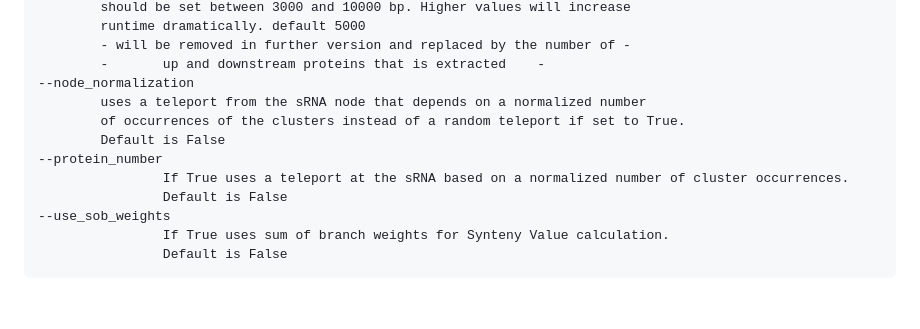
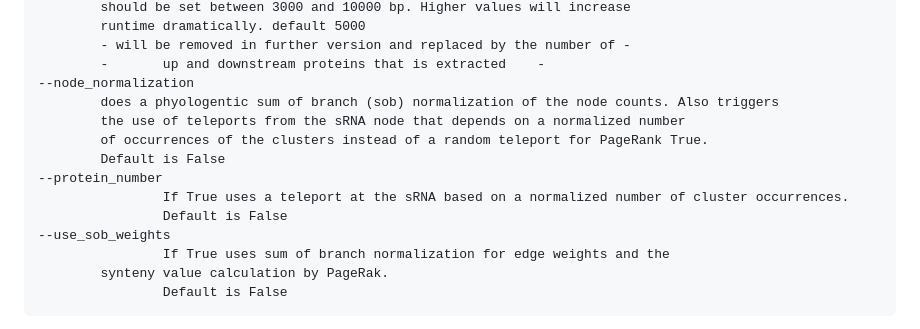
Before and after one commit to CyanolabFreiburg/Syntney, a Markdown page: README.md, the part around the change. GitHub-like rendering; blank space fills up the shorter version.

````diff
--- a/README.md
+++ b/README.md
@@ -83,14 +83,16 @@ conda activate Syntney
 		- will be removed in further version and replaced by the number of -
 		- 		up and downstream proteins that is extracted	-
 --node_normalization
-		uses a teleport from the sRNA node that depends on a normalized number
-		of occurrences of the clusters instead of a random teleport if set to True.
+		does a phyologentic sum of branch (sob) normalization of the node counts. Also triggers
+		the use of teleports from the sRNA node that depends on a normalized number
+		of occurrences of the clusters instead of a random teleport for PageRank True.
 		Default is False
 --protein_number
                 If True uses a teleport at the sRNA based on a normalized number of cluster occurrences.
                 Default is False
 --use_sob_weights
-                If True uses sum of branch weights for Synteny Value calculation.
+                If True uses sum of branch normalization for edge weights and the
+		synteny value calculation by PageRak.
                 Default is False
 ```
 
````
